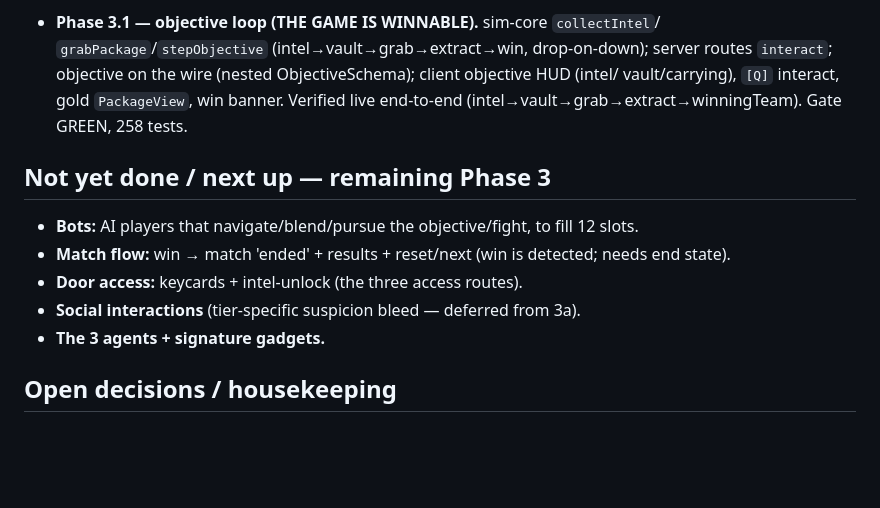
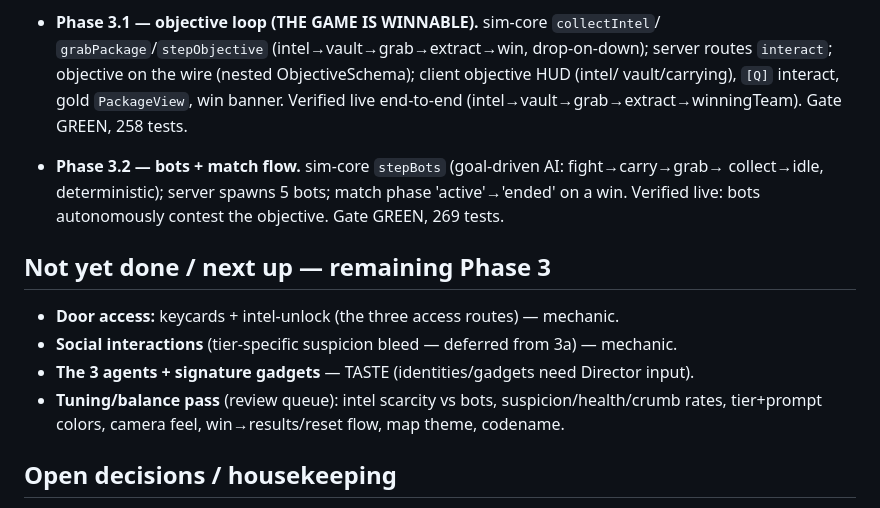
Before and after one commit to kalogan/Deceive-me-daddy, a Markdown page: STATUS.md, the part around the change. Rendered like a GitHub page; blank space fills up the shorter version.

Commit message:
docs: status after bots + match flow (playable contested match)
Co-Authored-By: Claude Opus 4.8 <noreply@anthropic.com>
Claude-Session: https://claude.ai/code/session_01BTSAXZWzkQa1huoBNn41pn

```diff
--- a/STATUS.md
+++ b/STATUS.md
@@ -72,12 +72,16 @@ health 100→0, downed). Preview harness verified (map renders).
   vault/carrying), `[Q]` interact, gold `PackageView`, win banner. Verified live end-to-end
   (intel→vault→grab→extract→winningTeam). Gate GREEN, 258 tests.
 
+- **Phase 3.2 — bots + match flow.** sim-core `stepBots` (goal-driven AI: fight→carry→grab→
+  collect→idle, deterministic); server spawns 5 bots; match phase 'active'→'ended' on a win.
+  Verified live: bots autonomously contest the objective. Gate GREEN, 269 tests.
+
 ## Not yet done / next up — remaining Phase 3
-- **Bots:** AI players that navigate/blend/pursue the objective/fight, to fill 12 slots.
-- **Match flow:** win → match 'ended' + results + reset/next (win is detected; needs end state).
-- **Door access:** keycards + intel-unlock (the three access routes).
-- **Social interactions** (tier-specific suspicion bleed — deferred from 3a).
-- **The 3 agents + signature gadgets.**
+- **Door access:** keycards + intel-unlock (the three access routes) — mechanic.
+- **Social interactions** (tier-specific suspicion bleed — deferred from 3a) — mechanic.
+- **The 3 agents + signature gadgets** — TASTE (identities/gadgets need Director input).
+- **Tuning/balance pass** (review queue): intel scarcity vs bots, suspicion/health/crumb
+  rates, tier+prompt colors, camera feel, win→results/reset flow, map theme, codename.
 
 ## Open decisions / housekeeping
 
```
